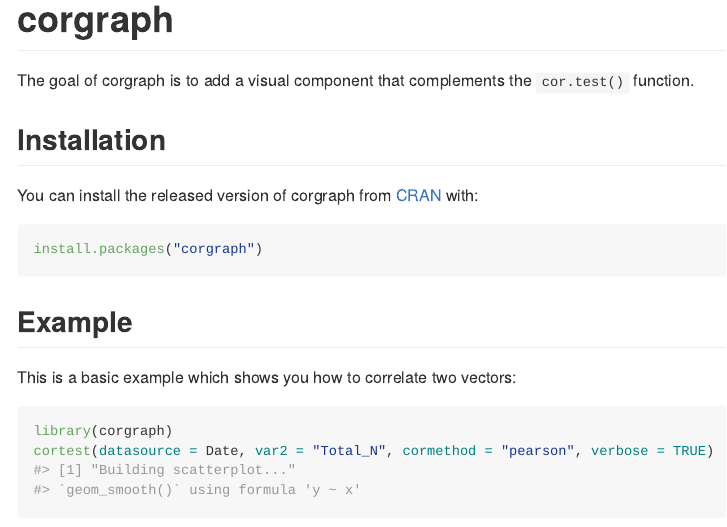
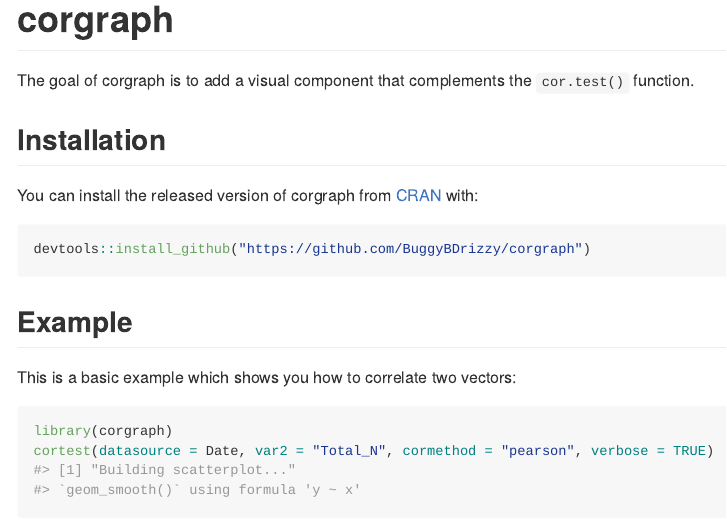
Before and after one commit to BuggyBDrizzy/corgraph, an R Markdown document (README.Rmd): the page in a window 1100 px wide, from its top. The pictures show the output file README.md that the author committed with the source, drawn offline in the style of GitHub.

Commit message:
10:06 pm

````diff
--- a/README.Rmd
+++ b/README.Rmd
@@ -25,7 +25,7 @@
 You can install the released version of corgraph from [CRAN](https://CRAN.R-project.org) with:
 
 ``` r
-install.packages("corgraph")
+devtools::install_github("https://github.com/BuggyBDrizzy/corgraph")
 ```
 
 ## Example
````
Also changed, not shown: README.md.
